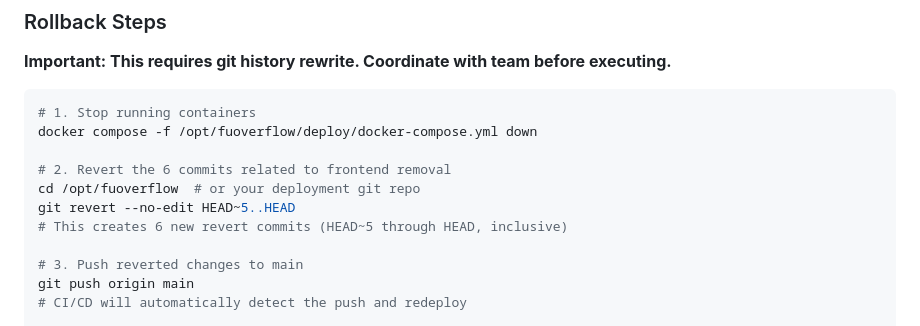
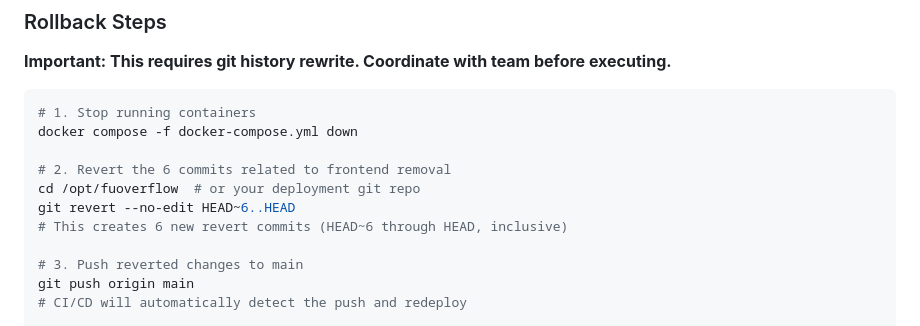
Before and after one commit to Thach1105/Fuovfolder-Clone, a Markdown page: docs/PRODUCTION_DEPLOYMENT.md, the part around one of its changes. Rendered like a GitHub page.

````diff
--- a/docs/PRODUCTION_DEPLOYMENT.md
+++ b/docs/PRODUCTION_DEPLOYMENT.md
@@ -186,12 +183,12 @@ Rollback if any of these occur:
 
 ```bash
 # 1. Stop running containers
-docker compose -f /opt/fuoverflow/deploy/docker-compose.yml down
+docker compose -f docker-compose.yml down
 
 # 2. Revert the 6 commits related to frontend removal
 cd /opt/fuoverflow  # or your deployment git repo
-git revert --no-edit HEAD~5..HEAD
-# This creates 6 new revert commits (HEAD~5 through HEAD, inclusive)
+git revert --no-edit HEAD~6..HEAD
+# This creates 6 new revert commits (HEAD~6 through HEAD, inclusive)
 
 # 3. Push reverted changes to main
 git push origin main
````
Also changed, not shown: other parts of docs/PRODUCTION_DEPLOYMENT.md (+15 -18 lines).
